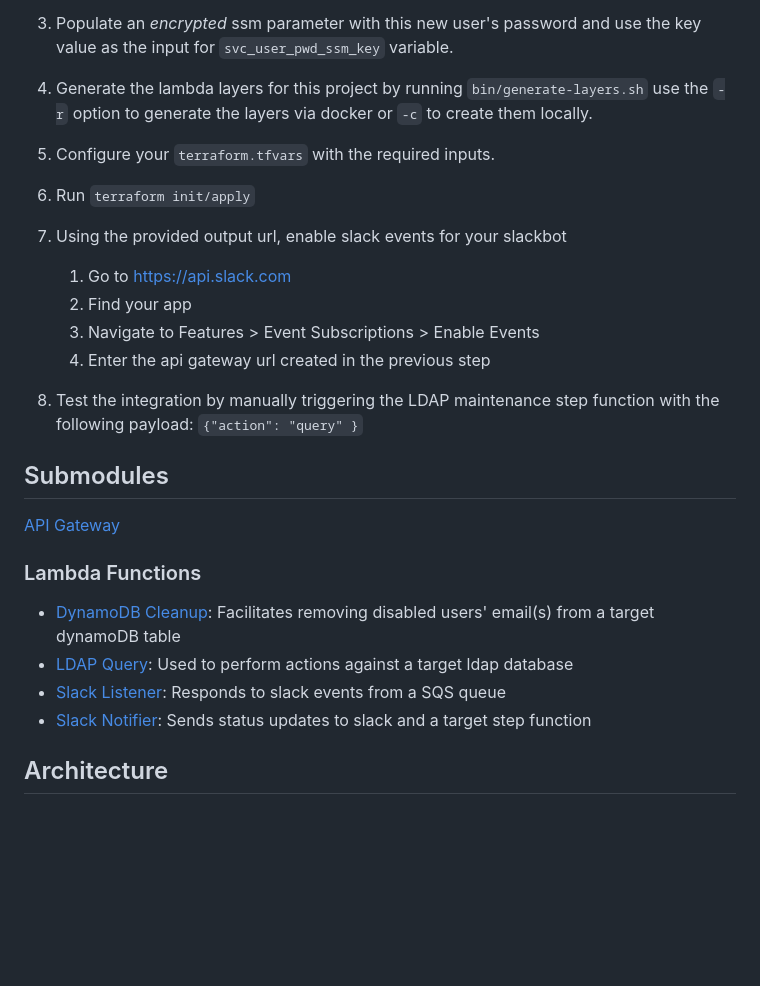
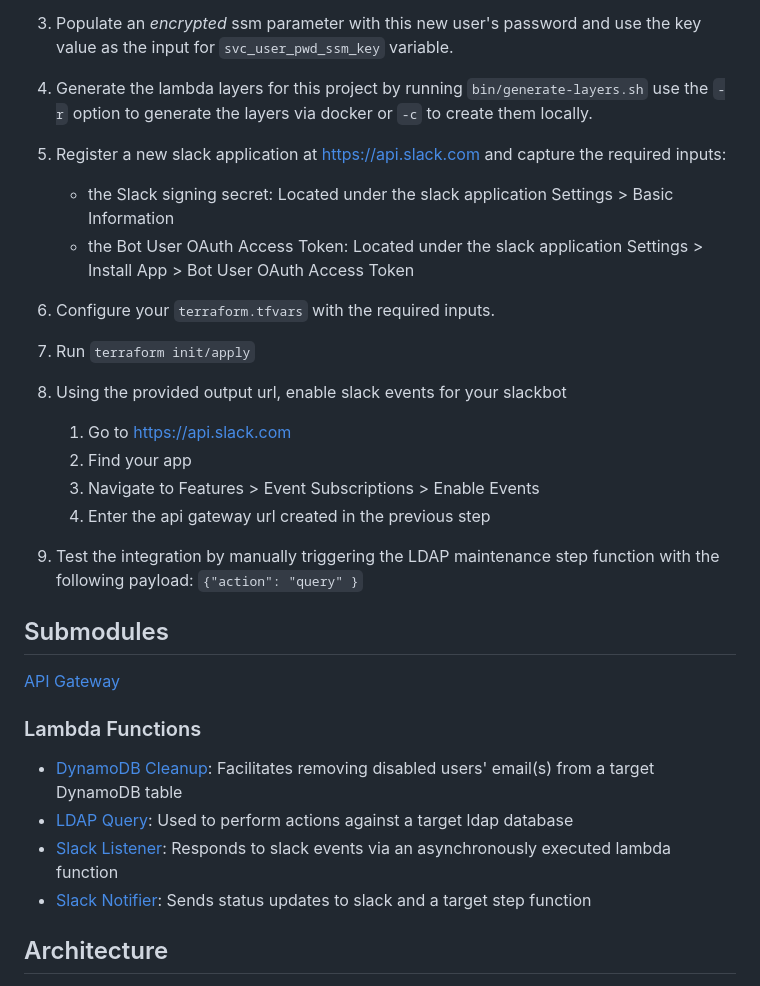
Before and after one commit to plus3it/terraform-aws-ldap-maintainer, a Markdown page: _docs/MAIN.md, the part around the change. Rendered like a GitHub page; blank space fills up the shorter version.

Commit message:
Updates documentation

```diff
--- a/_docs/MAIN.md
+++ b/_docs/MAIN.md
@@ -20,14 +20,19 @@ This project deploys a collection of lambda functions, an api endpoint, and a st
 2. Within your LDAP directory create a user that will be used by the lambda function. This user will need permissions to query LDAP and disable users.
 3. Populate an *encrypted* ssm parameter with this new user's password and use the key value as the input for `svc_user_pwd_ssm_key` variable.
 4. Generate the lambda layers for this project by running `bin/generate-layers.sh` use the `-r` option to generate the layers via docker or `-c` to create them locally.
-5. Configure your `terraform.tfvars` with the required inputs.
-6. Run `terraform init/apply`
-7. Using the provided output url, enable slack events for your slackbot
+5. Register a new slack application at https://api.slack.com and capture the required inputs:
+
+    - the Slack signing secret: Located under the slack application Settings > Basic Information
+    - the Bot User OAuth Access Token: Located under the slack application Settings > Install App > Bot User OAuth Access Token
+
+6. Configure your `terraform.tfvars` with the required inputs.
+7. Run `terraform init/apply`
+8. Using the provided output url, enable slack events for your slackbot
       1. Go to https://api.slack.com
       2. Find your app
       3. Navigate to Features > Event Subscriptions > Enable Events
       4. Enter the api gateway url created in the previous step
-8. Test the integration by manually triggering the LDAP maintenance step function with the following payload: `{"action": "query" }`
+9. Test the integration by manually triggering the LDAP maintenance step function with the following payload: `{"action": "query" }`
 
 ## Submodules
 
@@ -35,9 +40,9 @@ This project deploys a collection of lambda functions, an api endpoint, and a st
 
 ### Lambda Functions
 
-- [DynamoDB Cleanup](/modules/lambda_functions/dynamodb_cleanup): Facilitates removing disabled users' email(s) from a target dynamoDB table
+- [DynamoDB Cleanup](/modules/lambda_functions/dynamodb_cleanup): Facilitates removing disabled users' email(s) from a target DynamoDB table
 - [LDAP Query](/modules/lambda_functions/ldap_query): Used to perform actions against a target ldap database
-- [Slack Listener](/modules/lambda_functions/slack_listener): Responds to slack events from a SQS queue
+- [Slack Listener](/modules/lambda_functions/slack_listener): Responds to slack events via an asynchronously executed lambda function
 - [Slack Notifier](/modules/lambda_functions/slack_notifier): Sends status updates to slack and a target step function
 
 ## Architecture
```
Also changed, not shown: README.md (+2 -2 lines), _docs/state_machine_def_0.0.1.png, 1 other file.
